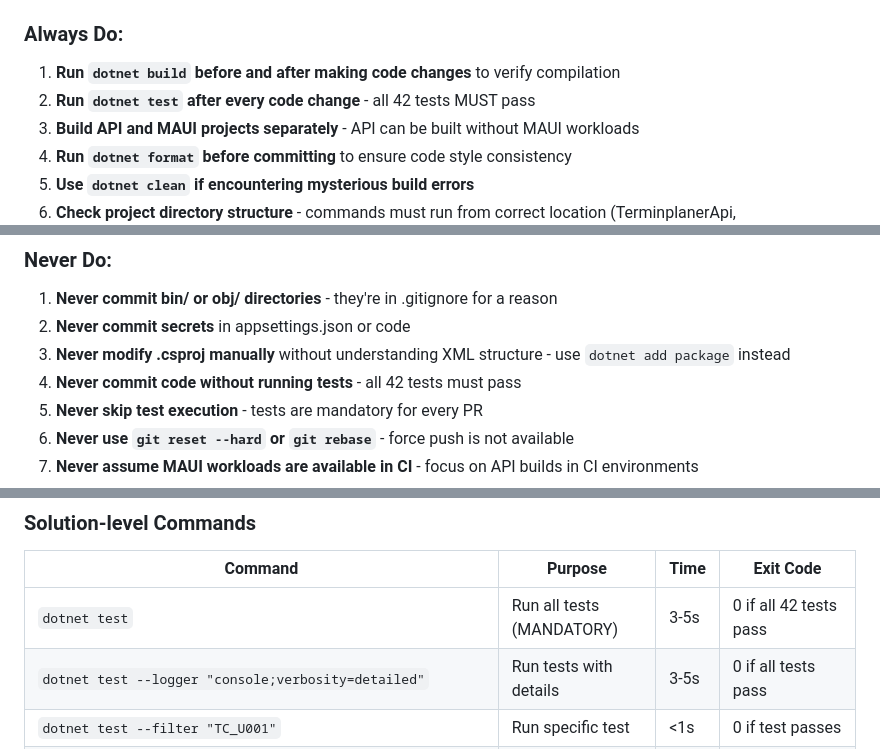
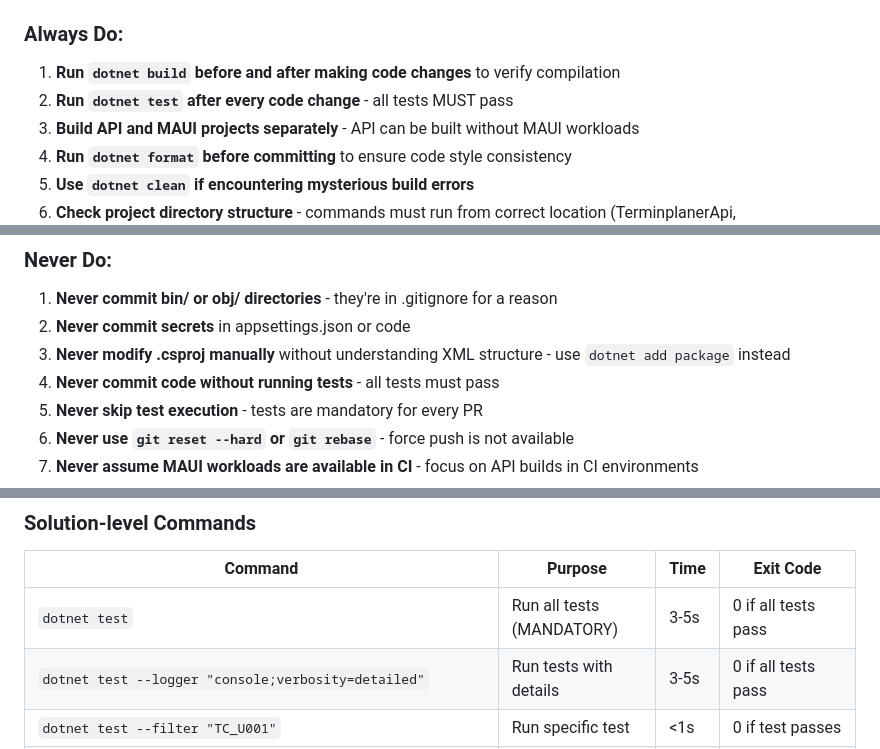
Before and after one commit to mistalan/Terminplaner, a Markdown page: .github/copilot-instructions.md, 3 parts joined by grey strips. Rendered like a GitHub page.

```diff
--- a/.github/copilot-instructions.md
+++ b/.github/copilot-instructions.md
@@ -531,7 +531,7 @@ All commands should complete successfully with exit code 0. **Tests are mandator
 
 ### Always Do:
 1. **Run `dotnet build` before and after making code changes** to verify compilation
-2. **Run `dotnet test` after every code change** - all 42 tests MUST pass
+2. **Run `dotnet test` after every code change** - all tests MUST pass
 3. **Build API and MAUI projects separately** - API can be built without MAUI workloads
 4. **Run `dotnet format` before committing** to ensure code style consistency
 5. **Use `dotnet clean` if encountering mysterious build errors**
@@ -545,7 +545,7 @@ All commands should complete successfully with exit code 0. **Tests are mandator
 1. **Never commit bin/ or obj/ directories** - they're in .gitignore for a reason
 2. **Never commit secrets** in appsettings.json or code
 3. **Never modify .csproj manually** without understanding XML structure - use `dotnet add package` instead
-4. **Never commit code without running tests** - all 42 tests must pass
+4. **Never commit code without running tests** - all tests must pass
 5. **Never skip test execution** - tests are mandatory for every PR
 6. **Never use `git reset --hard` or `git rebase`** - force push is not available
 7. **Never assume MAUI workloads are available in CI** - focus on API builds in CI environments
@@ -599,7 +599,7 @@ All commands should complete successfully with exit code 0. **Tests are mandator
 
 | Command | Purpose | Time | Exit Code |
 |---------|---------|------|-----------|
-| `dotnet test` | Run all tests (MANDATORY) | 3-5s | 0 if all 42 tests pass |
+| `dotnet test` | Run all tests (MANDATORY) | 3-5s | 0 if all tests pass |
 | `dotnet test --logger "console;verbosity=detailed"` | Run tests with details | 3-5s | 0 if all tests pass |
 | `dotnet test --filter "TC_U001"` | Run specific test | <1s | 0 if test passes |
 | `dotnet test --filter "FullyQualifiedName~AppointmentServiceTests"` | Run unit tests only | 2-3s | 0 if all unit tests pass |
```
Also changed, not shown: other parts of .github/copilot-instructions.md (+13 -13 lines).
